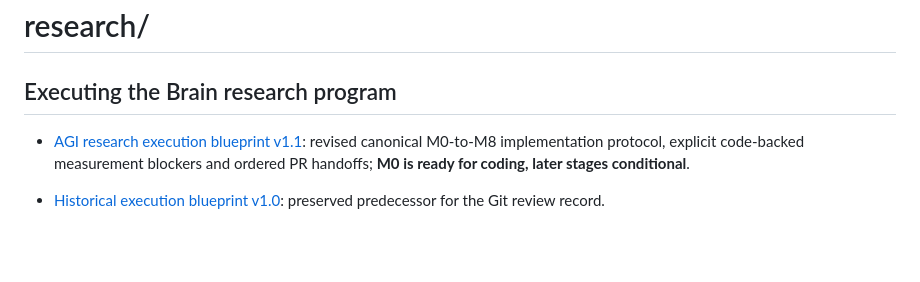
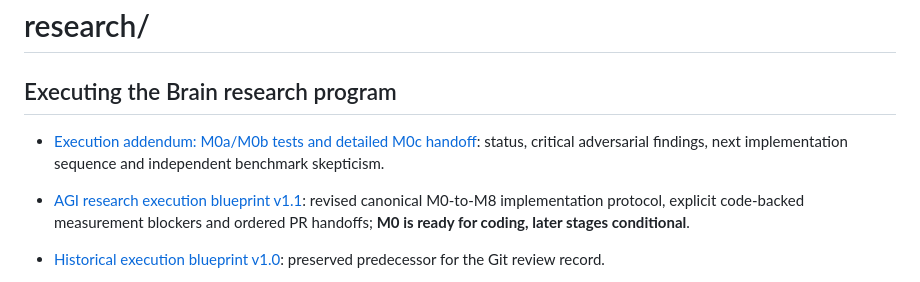
Before and after one commit to faheemkhaskheli9/Brain, a Markdown page: research/README.md, the part around the change. Drawn GitHub-style; blank space fills up the shorter version.

Commit message:
Append M0 implementation reviews and external benchmark cautions

```diff
--- a/research/README.md
+++ b/research/README.md
@@ -10,6 +10,7 @@
 
 ## Executing the Brain research program
 
+- [Execution addendum: M0a/M0b tests and detailed M0c handoff](agi-execution-addendum-2026-11-12.md): status, critical adversarial findings, next implementation sequence and independent benchmark skepticism.
 - [AGI research execution blueprint v1.1](agi-execution-blueprint-v1.1-2026-11-12.md): revised canonical M0-to-M8 implementation protocol, explicit code-backed measurement blockers and ordered PR handoffs; **M0 is ready for coding, later stages conditional**.
 - [Historical execution blueprint v1.0](agi-execution-blueprint-2026-11-12.md): preserved predecessor for the Git review record.
 - [M0 code-audit knowledge note](agi-audit-knowledge-2026-11-12.md): precise source inspection, important negative limitations, primary external references, and open falsification questions; not an experiment.
```
Also changed, not shown: research/agi-execution-addendum-2026-11-12.md (added, +41 -0 lines), research/agi-review-ledger.md (+23 -0 lines).
